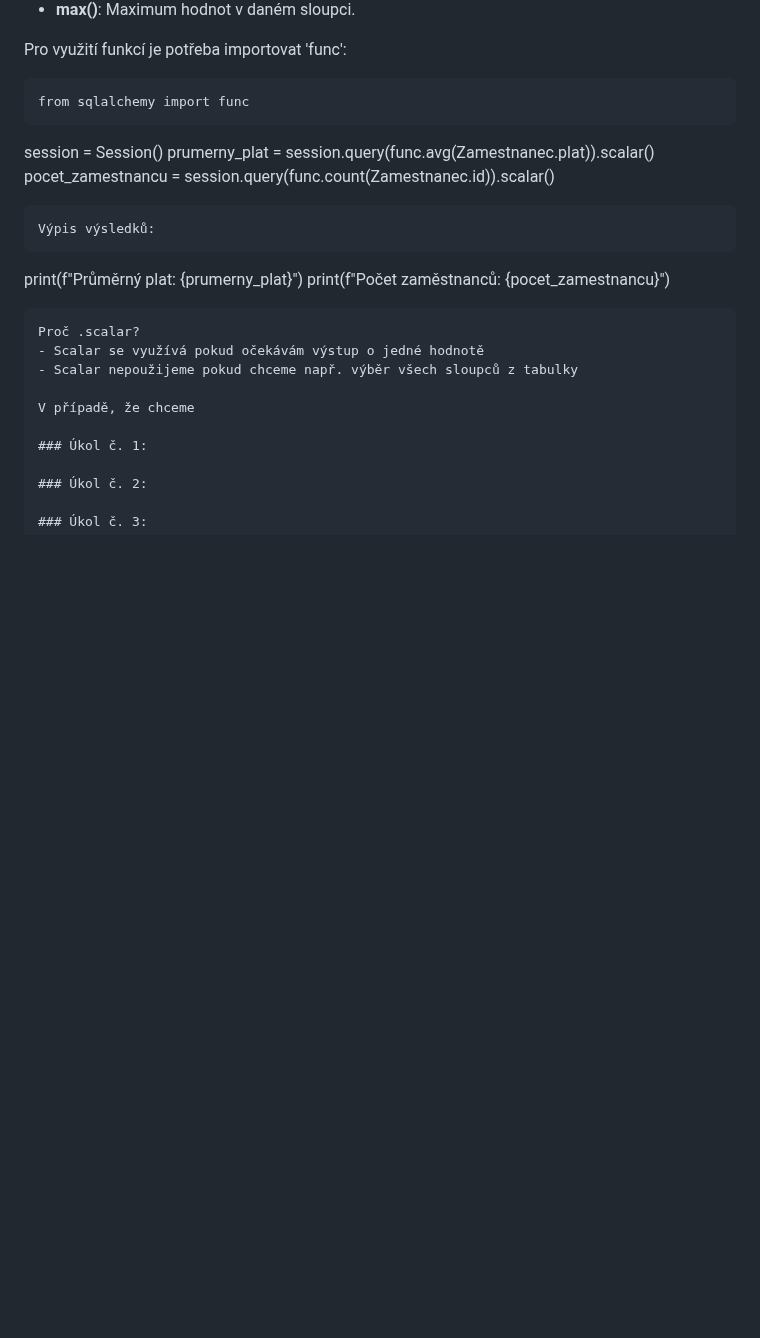
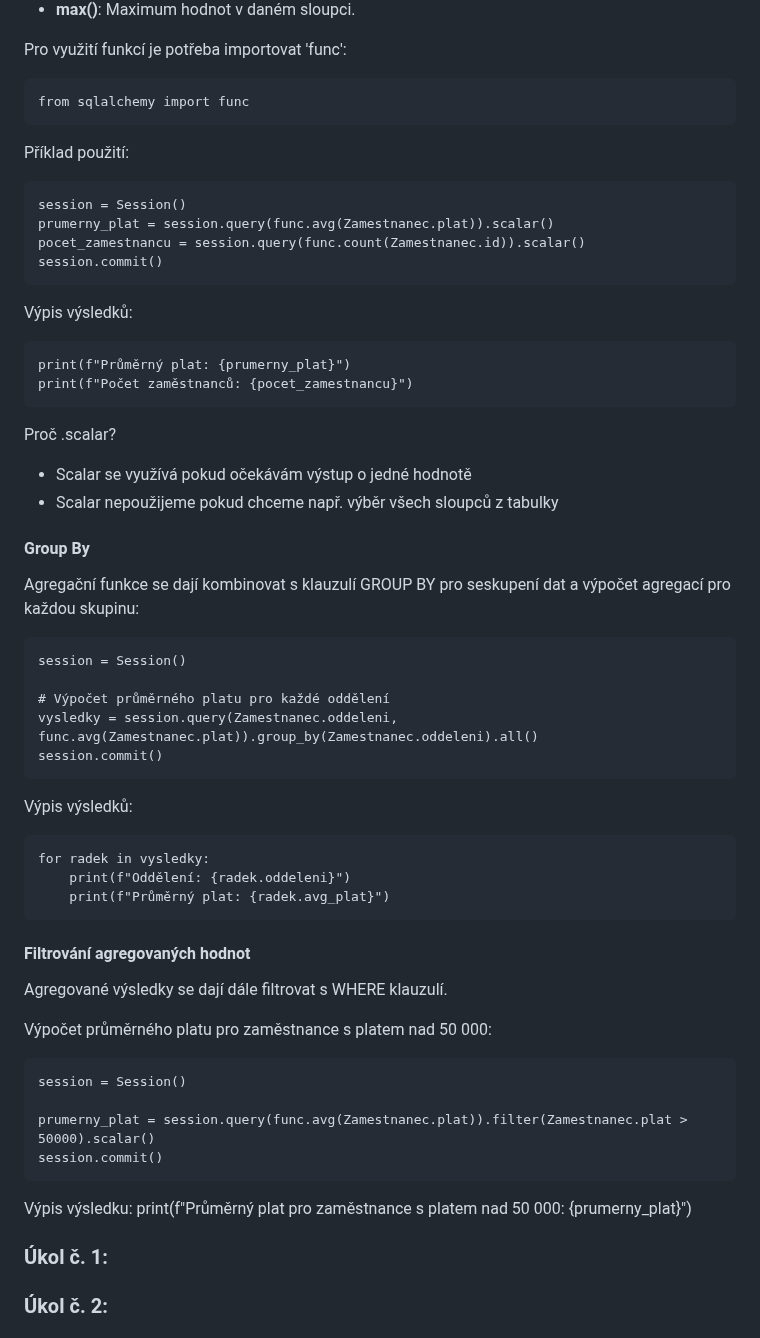
Before and after one commit to Hamzic12/SQL-Alchemy, a Markdown page: README.md, the part around one of its changes. Rendered like a GitHub page; blank space fills up the shorter version.

`````diff
--- a/README.md
+++ b/README.md
@@ -899,21 +901,52 @@ Pro využití funkcí je potřeba importovat 'func':
 from sqlalchemy import func
 ````
 
+Příklad použití:
+````
 session = Session()
 prumerny_plat = session.query(func.avg(Zamestnanec.plat)).scalar()
 pocet_zamestnancu = session.query(func.count(Zamestnanec.id)).scalar()
+session.commit()
 ````
 Výpis výsledků:
 ````
 print(f"Průměrný plat: {prumerny_plat}")
 print(f"Počet zaměstnanců: {pocet_zamestnancu}")
 ````
+
 Proč .scalar?
 - Scalar se využívá pokud očekávám výstup o jedné hodnotě
 - Scalar nepoužijeme pokud chceme např. výběr všech sloupců z tabulky
 
-V případě, že chceme
+#### Group By
+Agregační funkce se dají kombinovat s klauzulí GROUP BY pro seskupení dat a výpočet agregací pro každou skupinu:
+````
+session = Session()
 
+# Výpočet průměrného platu pro každé oddělení
+vysledky = session.query(Zamestnanec.oddeleni, func.avg(Zamestnanec.plat)).group_by(Zamestnanec.oddeleni).all()
+session.commit()
+````
+Výpis výsledků:
+````
+for radek in vysledky:
+    print(f"Oddělení: {radek.oddeleni}")
+    print(f"Průměrný plat: {radek.avg_plat}")
+````
+
+#### Filtrování agregovaných hodnot
+
+Agregované výsledky se dají dále filtrovat s WHERE klauzulí.
+
+Výpočet průměrného platu pro zaměstnance s platem nad 50 000:
+````
+session = Session()
+
+prumerny_plat = session.query(func.avg(Zamestnanec.plat)).filter(Zamestnanec.plat > 50000).scalar()
+session.commit()
+````
+Výpis výsledku:
+print(f"Průměrný plat pro zaměstnance s platem nad 50 000: {prumerny_plat}")
 ### Úkol č. 1:
 
 ### Úkol č. 2:
`````
Also changed, not shown: other parts of README.md (+2 -0 lines).
